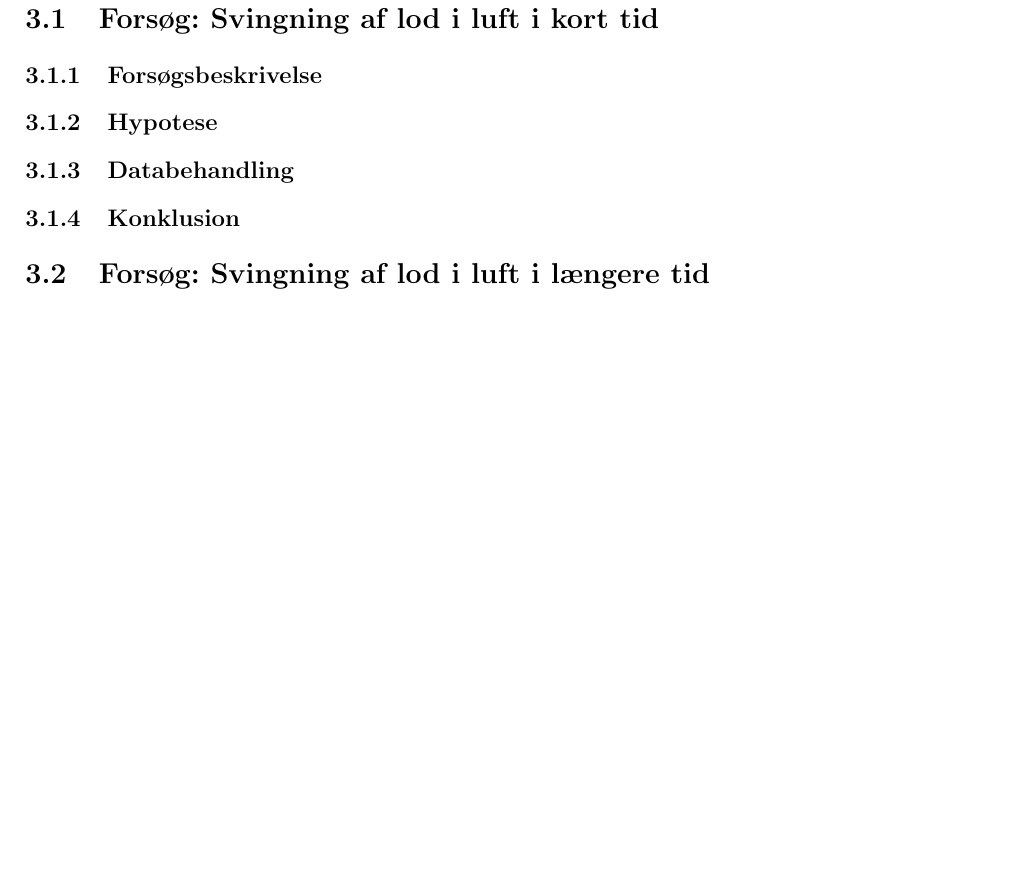
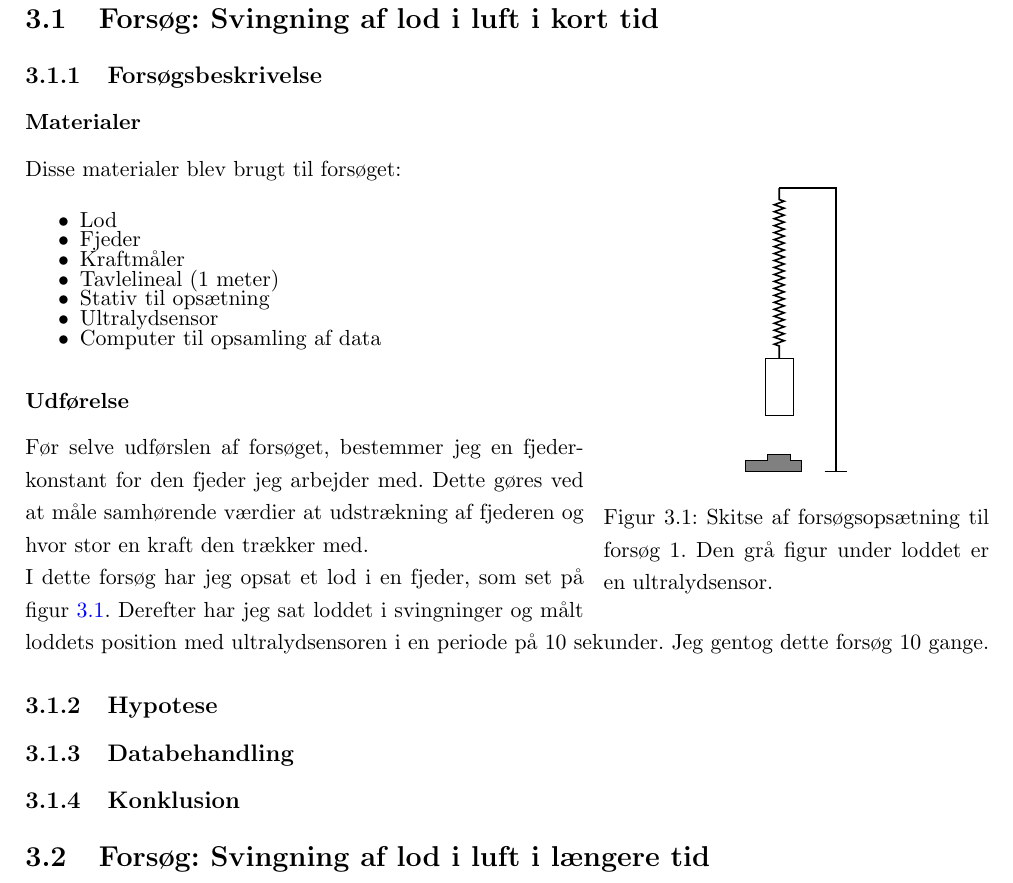
Before and after one commit to mikkelbjoern/SRP---Den-harmoniske-svingning, a LaTeX book (main.tex, which reads Kapitel3/Eksperiment1.tex, opstilling.sty): part of page 13 of 14, cut so that both start at the same text, the shorter picture padded with empty space. Compiled offline with pdfLaTeX.

Commit message:
Skrev udførsel og materialer til forsøg 1 + tegnede figur

```diff
--- a/Kapitel3/Eksperiment1.tex
+++ b/Kapitel3/Eksperiment1.tex
@@ -1,6 +1,39 @@
+\pagebreak
 \section{Forsøg: Svingning af lod i luft i kort tid}
 
 \subsection{Forsøgsbeskrivelse}
+\subsubsection{Materialer}
+\begin{wrapfigure}{r}{0.4\textwidth}
+\centering
+\opstillingEt{-1}%Se opstilling.sty i hovedmappen for definition. Ser bedst ud med udgangsposition i -1.
+
+\caption{Skitse af forsøgsopsætning til forsøg 1. Den grå figur under loddet er en ultralydsensor.}
+\label{fig:Forsogsopsaetning 1}
+\end{wrapfigure}
+
+Disse materialer blev brugt til forsøget:
+\begin{itemize}
+	\setlength\itemsep{-1em}
+	\item Lod
+	\item Fjeder
+	\item Kraftmåler
+	\item Tavlelineal ($1$ meter)
+	\item Stativ til opsætning
+	\item Ultralydsensor
+	\item Computer til opsamling af data
+\end{itemize}
+
+\subsubsection{Udførelse}
+
+
+
+Før selve udførslen af forsøget, bestemmer jeg en fjederkonstant for den fjeder jeg arbejder med.
+Dette gøres ved at måle samhørende værdier at udstrækning af fjederen og hvor stor en kraft den trækker med.
+
+I dette forsøg har jeg opsat et lod i en fjeder, som set på figur \ref{fig:Forsogsopsaetning 1}.
+Derefter har jeg sat loddet i svingninger og målt loddets position med ultralydsensoren i en periode på $10$ sekunder.
+Jeg gentog dette forsøg 10 gange.
+
 
 \subsection{Hypotese}
 
--- a/opstilling.sty
+++ b/opstilling.sty
@@ -14,3 +14,5 @@
 
 \end{tikzpicture}
 }
+
+\newcommand{\opstillingEt}[1]{
```
Also changed, not shown: opstilling.sty (14 more changed lines).
